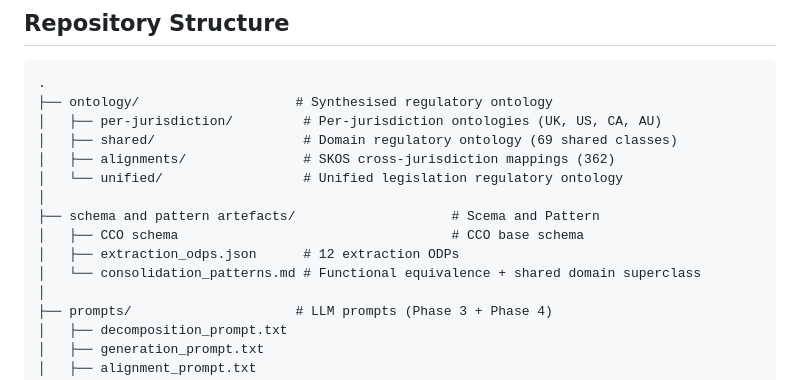
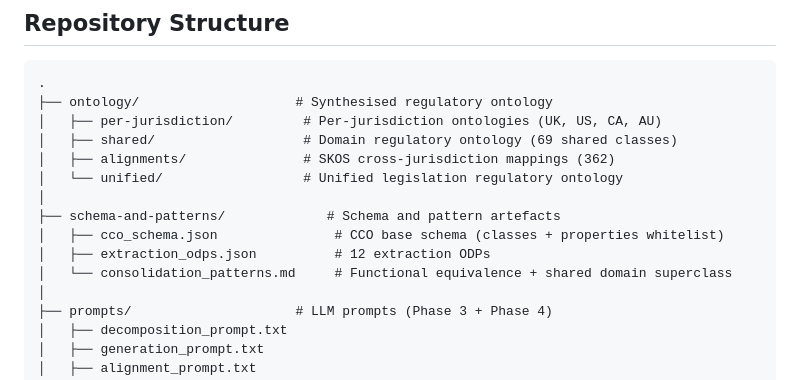
Before and after one commit to RGU-Computing/Synthesising-Regulatory-Ontologies, a Markdown page: README.md, the part around the change. Rendered like a GitHub page.

```diff
--- a/README.md
+++ b/README.md
@@ -26,10 +26,10 @@ The approach is demonstrated on education funding regulations across four jurisd
 │   ├── alignments/               # SKOS cross-jurisdiction mappings (362)
 │   └── unified/                  # Unified legislation regulatory ontology
 │
-├── schema and pattern artefacts/                    # Scema and Pattern
-│   ├── CCO schema                                   # CCO base schema
-│   ├── extraction_odps.json      # 12 extraction ODPs
-│   └── consolidation_patterns.md # Functional equivalence + shared domain superclass
+├── schema-and-patterns/             # Schema and pattern artefacts
+│   ├── cco_schema.json               # CCO base schema (classes + properties whitelist)
+│   ├── extraction_odps.json          # 12 extraction ODPs
+│   └── consolidation_patterns.md     # Functional equivalence + shared domain superclass
 │
 ├── prompts/                     # LLM prompts (Phase 3 + Phase 4)
 │   ├── decomposition_prompt.txt
```
